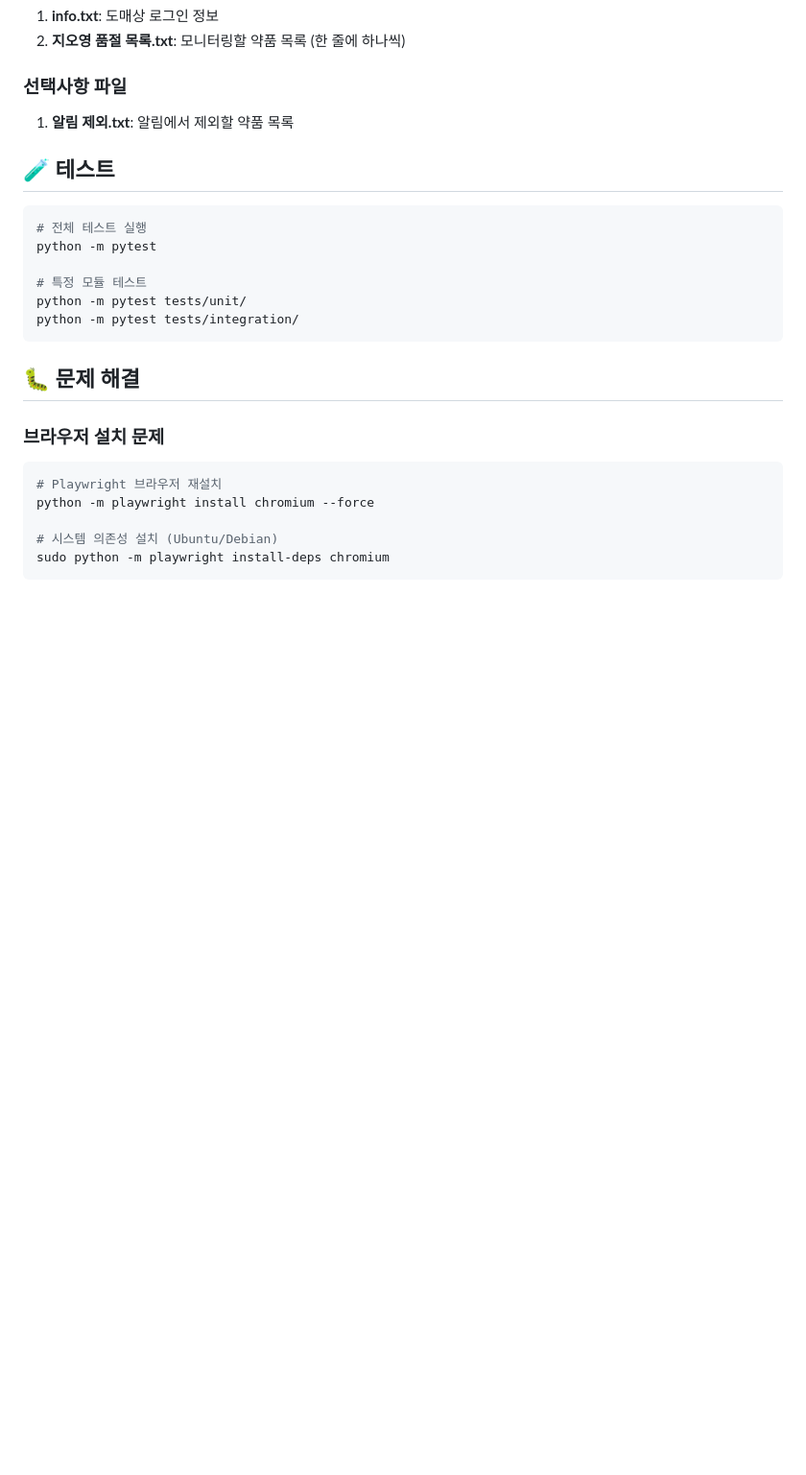
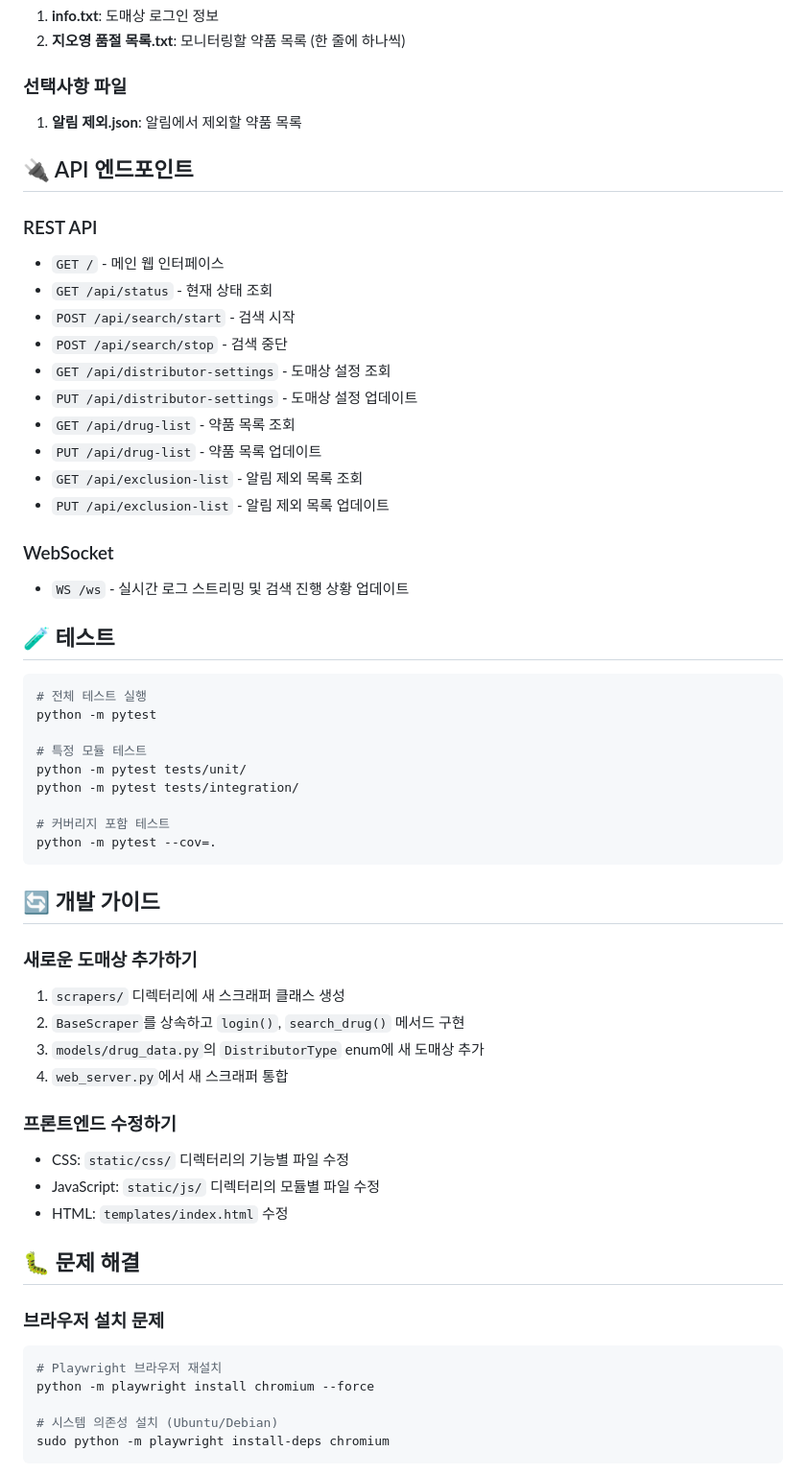
Before and after one commit to ejrwoals/yak-soldout, a Markdown page: README.md, the part around the change printed below. Shown: that part at 96% size. Rendered like a GitHub page; blank space fills up the shorter version.

````diff
--- a/README.md
+++ b/README.md
@@ -110,7 +122,24 @@ set HEADLESS=false && python web_server.py
 
 ### 선택사항 파일
 
-1. **알림 제외.txt**: 알림에서 제외할 약품 목록
+1. **알림 제외.json**: 알림에서 제외할 약품 목록
+
+## 🔌 API 엔드포인트
+
+### REST API
+- `GET /` - 메인 웹 인터페이스
+- `GET /api/status` - 현재 상태 조회
+- `POST /api/search/start` - 검색 시작
+- `POST /api/search/stop` - 검색 중단
+- `GET /api/distributor-settings` - 도매상 설정 조회
+- `PUT /api/distributor-settings` - 도매상 설정 업데이트
+- `GET /api/drug-list` - 약품 목록 조회
+- `PUT /api/drug-list` - 약품 목록 업데이트
+- `GET /api/exclusion-list` - 알림 제외 목록 조회
+- `PUT /api/exclusion-list` - 알림 제외 목록 업데이트
+
+### WebSocket
+- `WS /ws` - 실시간 로그 스트리밍 및 검색 진행 상황 업데이트
 
 ## 🧪 테스트
 
@@ -121,7 +150,23 @@ python -m pytest
 # 특정 모듈 테스트
 python -m pytest tests/unit/
 python -m pytest tests/integration/
+
+# 커버리지 포함 테스트
+python -m pytest --cov=.
 ```
+
+## 🔄 개발 가이드
+
+### 새로운 도매상 추가하기
+1. `scrapers/` 디렉터리에 새 스크래퍼 클래스 생성
+2. `BaseScraper`를 상속하고 `login()`, `search_drug()` 메서드 구현
+3. `models/drug_data.py`의 `DistributorType` enum에 새 도매상 추가
+4. `web_server.py`에서 새 스크래퍼 통합
+
+### 프론트엔드 수정하기
+- CSS: `static/css/` 디렉터리의 기능별 파일 수정
+- JavaScript: `static/js/` 디렉터리의 모듈별 파일 수정
+- HTML: `templates/index.html` 수정
 
 ## 🐛 문제 해결
 
````
Also changed, not shown: other parts of README.md (+13 -1 lines).
